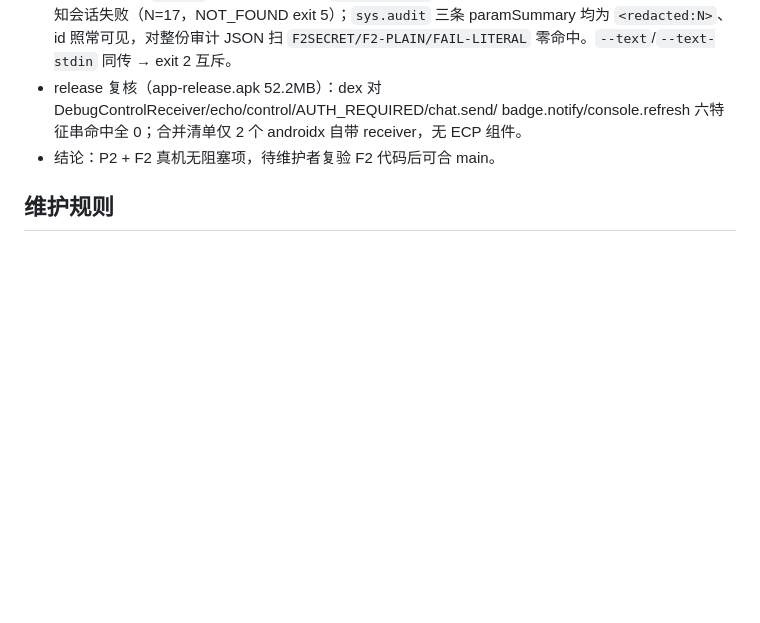
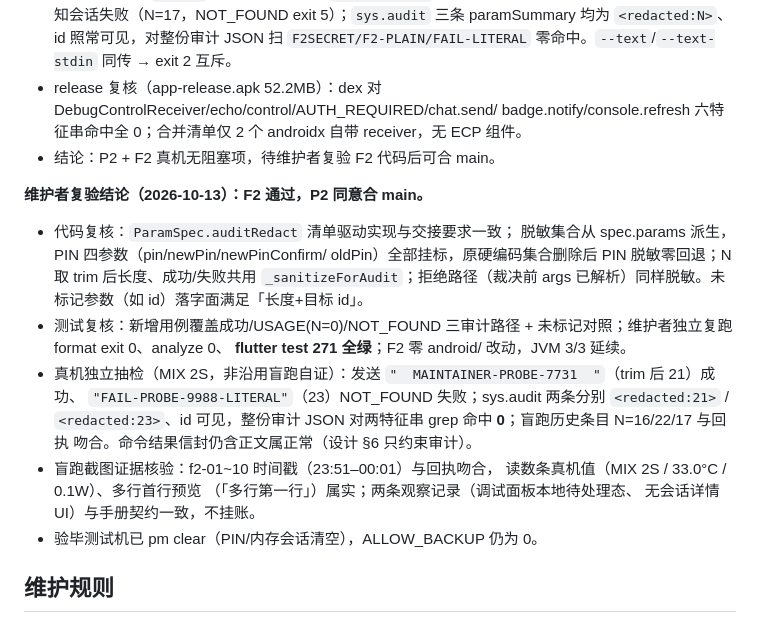
Before and after one commit to HaitoPhenol/Echo, a Markdown page: docs/code_review_report.md, the part around the change. GitHub-like rendering; blank space fills up the shorter version.

Commit message:
docs(ecp): F2 维护者复验签复——P2 同意合 main
独立门禁 format exit 0 / analyze 0 / flutter test 271 全绿；
MIX 2S 独立探针实证审计 <redacted:N> 脱敏（成功 N=21/失败 N=23，
特征串审计 JSON 零命中）；release dex 六特征串零命中。
详见 code_review_report.md §F2 维护者复验结论。

```diff
--- a/docs/code_review_report.md
+++ b/docs/code_review_report.md
@@ -436,6 +436,28 @@ P2 工作区）：
   androidx 自带 receiver，无 ECP 组件。
 - 结论：P2 + F2 真机无阻塞项，待维护者复验 F2 代码后可合 main。
 
+**维护者复验结论（2026-10-13）：F2 通过，P2 同意合 main。**
+
+- 代码复核：`ParamSpec.auditRedact` 清单驱动实现与交接要求一致；
+  脱敏集合从 spec.params 派生，PIN 四参数（pin/newPin/newPinConfirm/
+  oldPin）全部挂标，原硬编码集合删除后 PIN 脱敏零回退；N 取 trim
+  后长度、成功/失败共用 `_sanitizeForAudit`；拒绝路径（裁决前 args
+  已解析）同样脱敏。未标记参数（如 id）落字面满足「长度+目标 id」。
+- 测试复核：新增用例覆盖成功/USAGE(N=0)/NOT_FOUND 三审计路径 +
+  未标记对照；维护者独立复跑 format exit 0、analyze 0、
+  **flutter test 271 全绿**；F2 零 android/ 改动，JVM 3/3 延续。
+- 真机独立抽检（MIX 2S，非沿用盲跑自证）：发送
+  `"  MAINTAINER-PROBE-7731  "`（trim 后 21）成功、
+  `"FAIL-PROBE-9988-LITERAL"`（23）NOT_FOUND 失败；sys.audit
+  两条分别 `<redacted:21>` / `<redacted:23>`、id 可见，整份审计
+  JSON 对两特征串 grep 命中 **0**；盲跑历史条目 N=16/22/17 与回执
+  吻合。命令结果信封仍含正文属正常（设计 §6 只约束审计）。
+- 盲跑截图证据核验：f2-01~10 时间戳（23:51–00:01）与回执吻合，
+  读数条真机值（MIX 2S / 33.0°C / 0.1W）、多行首行预览
+  （「多行第一行」）属实；两条观察记录（调试面板本地待处理态、
+  无会话详情 UI）与手册契约一致，不挂账。
+- 验毕测试机已 pm clear（PIN/内存会话清空），ALLOW_BACKUP 仍为 0。
+
 ## 维护规则
 
 - 修复即更新本文件（快通道，governance §4.2）；
```
